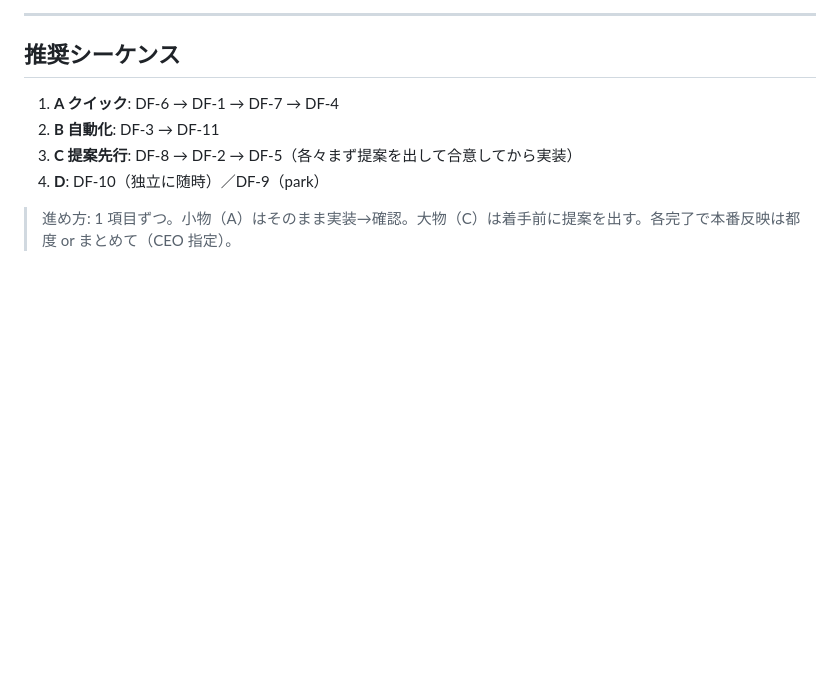
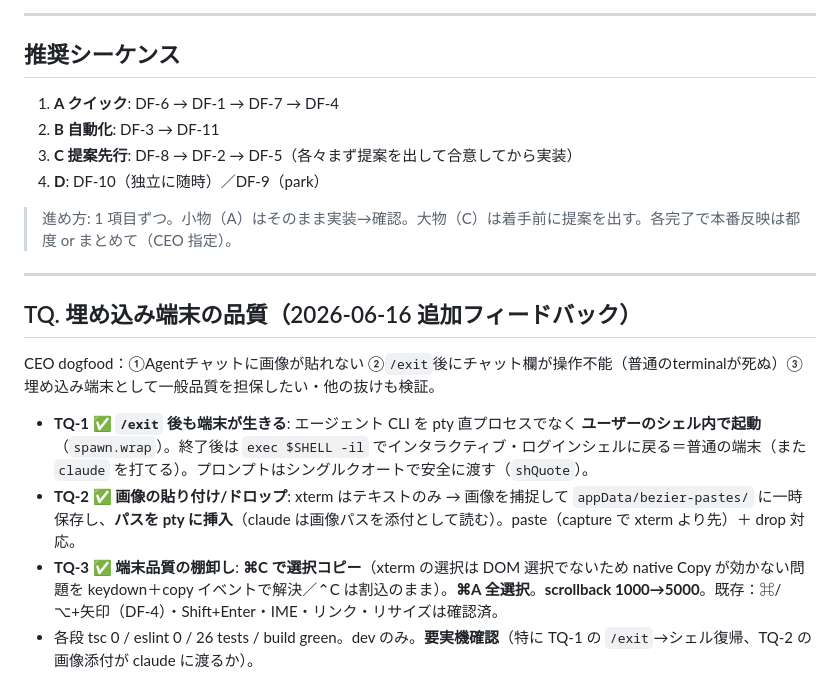
Before and after one commit to Sota-Mikami/bezier, a Markdown page: playbook/2026-06-16_dogfood-feedback-backlog.md, the part around the change. Drawn GitHub-style; blank space fills up the shorter version.

Commit message:
docs: record the terminal-quality round (TQ-1/2/3)
Co-Authored-By: Claude Opus 4.8 (1M context) <noreply@anthropic.com>

```diff
--- a/playbook/2026-06-16_dogfood-feedback-backlog.md
+++ b/playbook/2026-06-16_dogfood-feedback-backlog.md
@@ -79,3 +79,14 @@
 4. **D**: DF-10（独立に随時）／DF-9（park）
 
 > 進め方: 1 項目ずつ。小物（A）はそのまま実装→確認。大物（C）は着手前に提案を出す。各完了で本番反映は都度 or まとめて（CEO 指定）。
+
+---
+
+## TQ. 埋め込み端末の品質（2026-06-16 追加フィードバック）
+
+CEO dogfood：①Agentチャットに画像が貼れない ②`/exit`後にチャット欄が操作不能（普通のterminalが死ぬ）③埋め込み端末として一般品質を担保したい・他の抜けも検証。
+
+- **TQ-1 ✅ `/exit` 後も端末が生きる**: エージェント CLI を pty 直プロセスでなく **ユーザーのシェル内で起動**（`spawn.wrap`）。終了後は `exec $SHELL -il` でインタラクティブ・ログインシェルに戻る＝普通の端末（また `claude` を打てる）。プロンプトはシングルクオートで安全に渡す（`shQuote`）。
+- **TQ-2 ✅ 画像の貼り付け/ドロップ**: xterm はテキストのみ → 画像を捕捉して `appData/bezier-pastes/` に一時保存し、**パスを pty に挿入**（claude は画像パスを添付として読む）。paste（capture で xterm より先）＋ drop 対応。
+- **TQ-3 ✅ 端末品質の棚卸し**: **⌘C で選択コピー**（xterm の選択は DOM 選択でないため native Copy が効かない問題を keydown＋copy イベントで解決／⌃C は割込のまま）。**⌘A 全選択**。**scrollback 1000→5000**。既存：⌘/⌥+矢印（DF-4）・Shift+Enter・IME・リンク・リサイズは確認済。
+- 各段 tsc 0 / eslint 0 / 26 tests / build green。dev のみ。**要実機確認**（特に TQ-1 の `/exit`→シェル復帰、TQ-2 の画像添付が claude に渡るか）。
```
